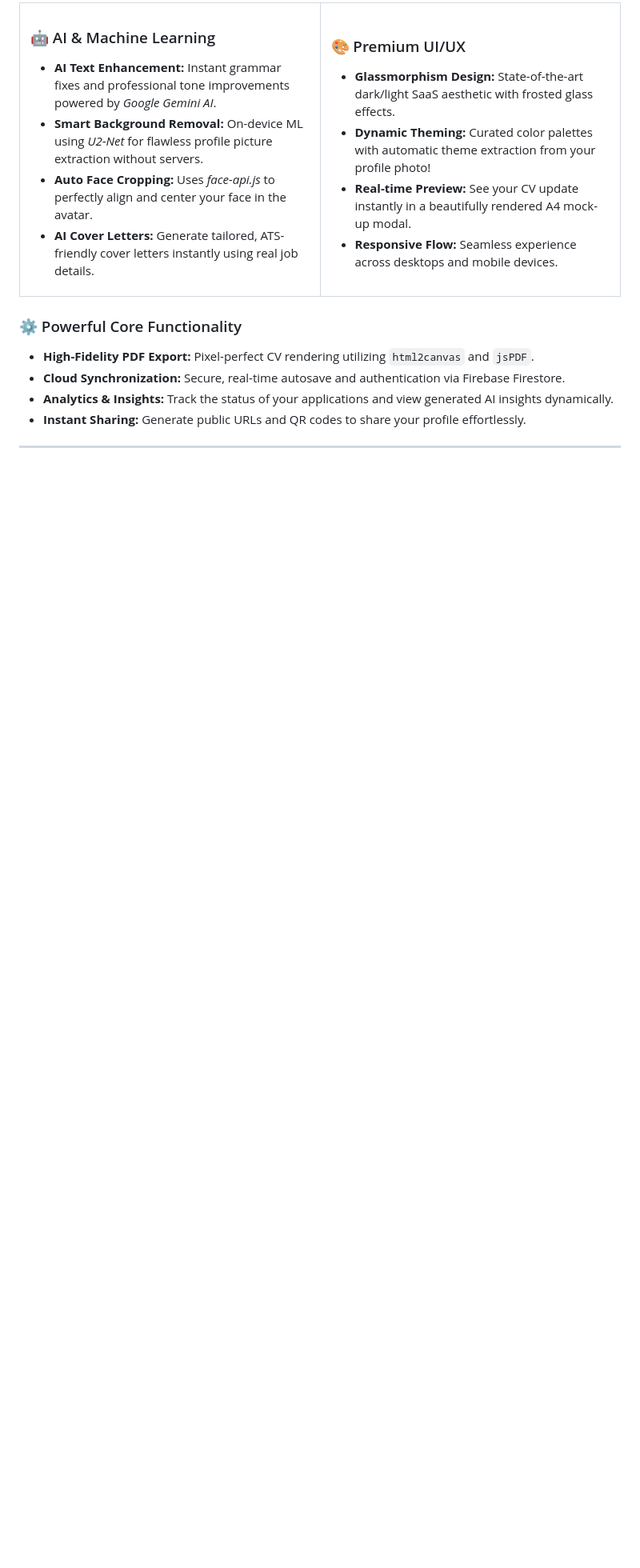
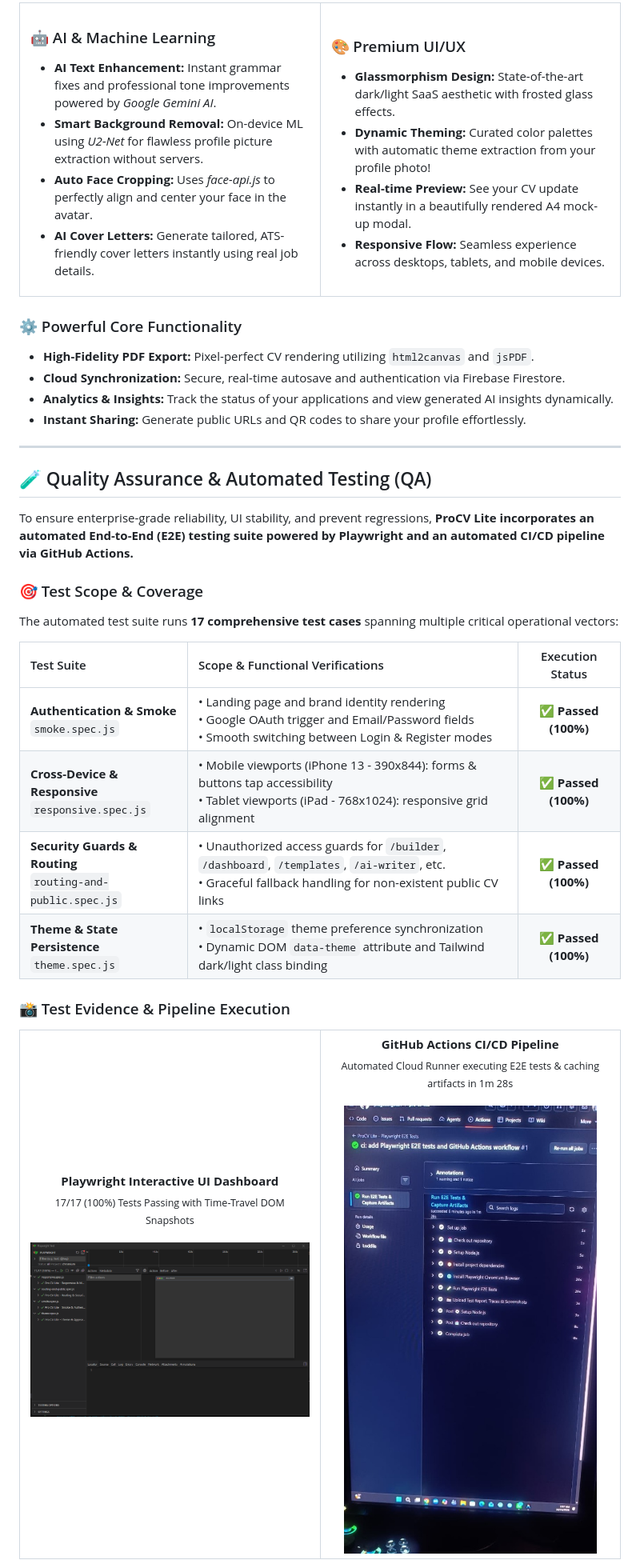
Before and after one commit to prageethgihan/pro-cv-lite, a Markdown page: README.md, the part around one of its changes. Shown at 80% size. Drawn GitHub-style; pictures changed too: docs/qa/github-actions-cicd.jpg (added), docs/qa/playwright-dashboard.png (added); blank space fills up the shorter version.

Commit message:
docs: add comprehensive QA testing section, screenshots, and CI/CD badges to README

```diff
--- a/README.md
+++ b/README.md
@@ -41,7 +49,7 @@ Whether you're targeting corporate roles, creative positions, or academic placem
         <li><b>Glassmorphism Design:</b> State-of-the-art dark/light SaaS aesthetic with frosted glass effects.</li>
         <li><b>Dynamic Theming:</b> Curated color palettes with automatic theme extraction from your profile photo!</li>
         <li><b>Real-time Preview:</b> See your CV update instantly in a beautifully rendered A4 mock-up modal.</li>
-        <li><b>Responsive Flow:</b> Seamless experience across desktops and mobile devices.</li>
+        <li><b>Responsive Flow:</b> Seamless experience across desktops, tablets, and mobile devices.</li>
       </ul>
     </td>
   </tr>
@@ -55,3 +63,34 @@ Whether you're targeting corporate roles, creative positions, or academic placem
 
 ---
 
+## 🧪 Quality Assurance & Automated Testing (QA)
+
+To ensure enterprise-grade reliability, UI stability, and prevent regressions, **ProCV Lite incorporates an automated End-to-End (E2E) testing suite powered by Playwright and an automated CI/CD pipeline via GitHub Actions.**
+
+### 🎯 Test Scope & Coverage
+The automated test suite runs **17 comprehensive test cases** spanning multiple critical operational vectors:
+
+| Test Suite | Scope & Functional Verifications | Execution Status |
+| :--- | :--- | :---: |
+| **Authentication & Smoke**<br/>`smoke.spec.js` | • Landing page and brand identity rendering<br/>• Google OAuth trigger and Email/Password fields<br/>• Smooth switching between Login & Register modes | ✅ **Passed (100%)** |
+| **Cross-Device & Responsive**<br/>`responsive.spec.js` | • Mobile viewports (iPhone 13 - 390x844): forms & buttons tap accessibility<br/>• Tablet viewports (iPad - 768x1024): responsive grid alignment | ✅ **Passed (100%)** |
+| **Security Guards & Routing**<br/>`routing-and-public.spec.js` | • Unauthorized access guards for `/builder`, `/dashboard`, `/templates`, `/ai-writer`, etc.<br/>• Graceful fallback handling for non-existent public CV links | ✅ **Passed (100%)** |
+| **Theme & State Persistence**<br/>`theme.spec.js` | • `localStorage` theme preference synchronization<br/>• Dynamic DOM `data-theme` attribute and Tailwind dark/light class binding | ✅ **Passed (100%)** |
+
+### 📸 Test Evidence & Pipeline Execution
+
+<table width="100%">
+  <tr>
+    <td width="50%" align="center">
+      <b>Playwright Interactive UI Dashboard</b><br/>
+      <sub>17/17 (100%) Tests Passing with Time-Travel DOM Snapshots</sub><br/><br/>
+      <img src="docs/qa/playwright-dashboard.png" alt="Playwright Test Dashboard" width="100%"/>
+    </td>
+    <td width="50%" align="center">
+      <b>GitHub Actions CI/CD Pipeline</b><br/>
+      <sub>Automated Cloud Runner executing E2E tests & caching artifacts in 1m 28s</sub><br/><br/>
+      <img src="docs/qa/github-actions-cicd.jpg" alt="GitHub Actions Pipeline" width="100%"/>
+    </td>
+  </tr>
+</table>
+
```
Also changed, not shown: other parts of README.md (+35 -2 lines).
